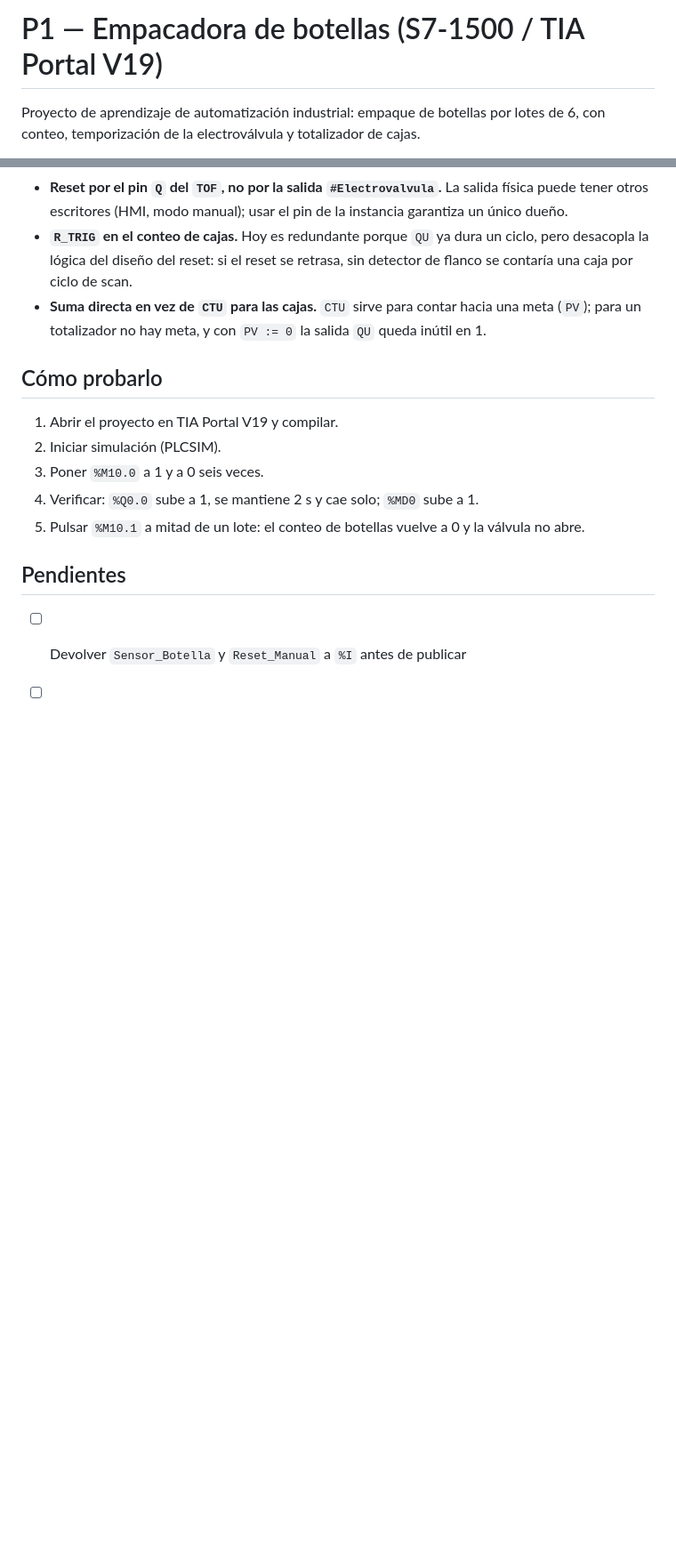
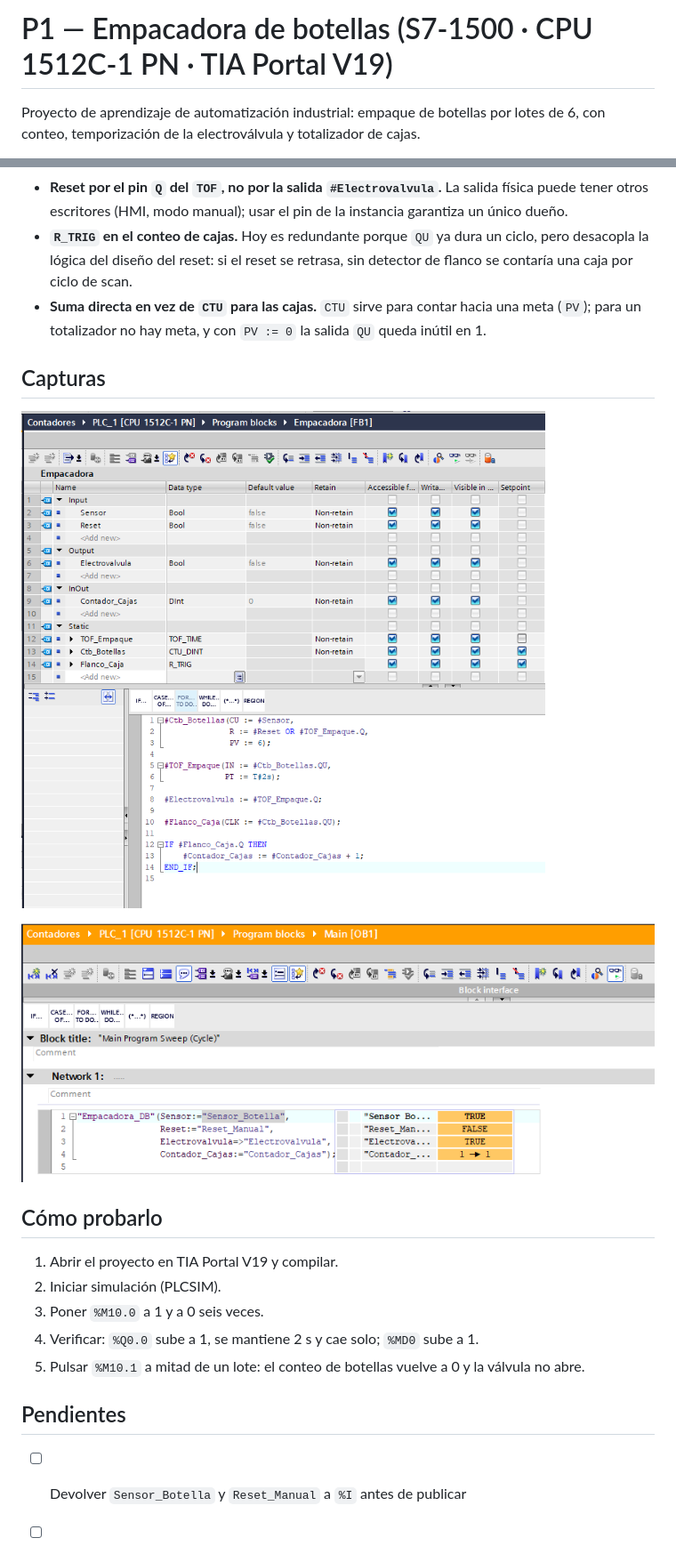
Before and after one commit to CStven/empacadora-s7-1500, a Markdown page: README.md, 2 parts joined by grey strips. Shown at 89% size. GitHub-like rendering; pictures changed too: docs/01_fb_scl.png (added), docs/02_simulacion.png (added); blank space fills up the shorter version.

Commit message:
docs: capturas del FB en SCL y de la llamada desde OB1

```diff
--- a/README.md
+++ b/README.md
@@ -1,4 +1,4 @@
-# P1 — Empacadora de botellas (S7-1500 / TIA Portal V19)
+# P1 — Empacadora de botellas (S7-1500 · CPU 1512C-1 PN · TIA Portal V19)
 
 Proyecto de aprendizaje de automatización industrial: empaque de botellas por lotes de 6, con conteo, temporización de la electroválvula y totalizador de cajas.
 
@@ -61,6 +61,12 @@ Llamada desde `OB1` (en LAD; los bloques LAD no se pueden exportar como fuente,
 - **`R_TRIG` en el conteo de cajas.** Hoy es redundante porque `QU` ya dura un ciclo, pero desacopla la lógica del diseño del reset: si el reset se retrasa, sin detector de flanco se contaría una caja por ciclo de scan.
 - **Suma directa en vez de `CTU` para las cajas.** `CTU` sirve para contar hacia una meta (`PV`); para un totalizador no hay meta, y con `PV := 0` la salida `QU` queda inútil en 1.
 
+## Capturas
+
+![FB Empacadora en SCL](docs/01_fb_scl.png)
+
+![Simulación con OB1](docs/02_simulacion.png)
+
 ## Cómo probarlo
 
 1. Abrir el proyecto en TIA Portal V19 y compilar.
```
